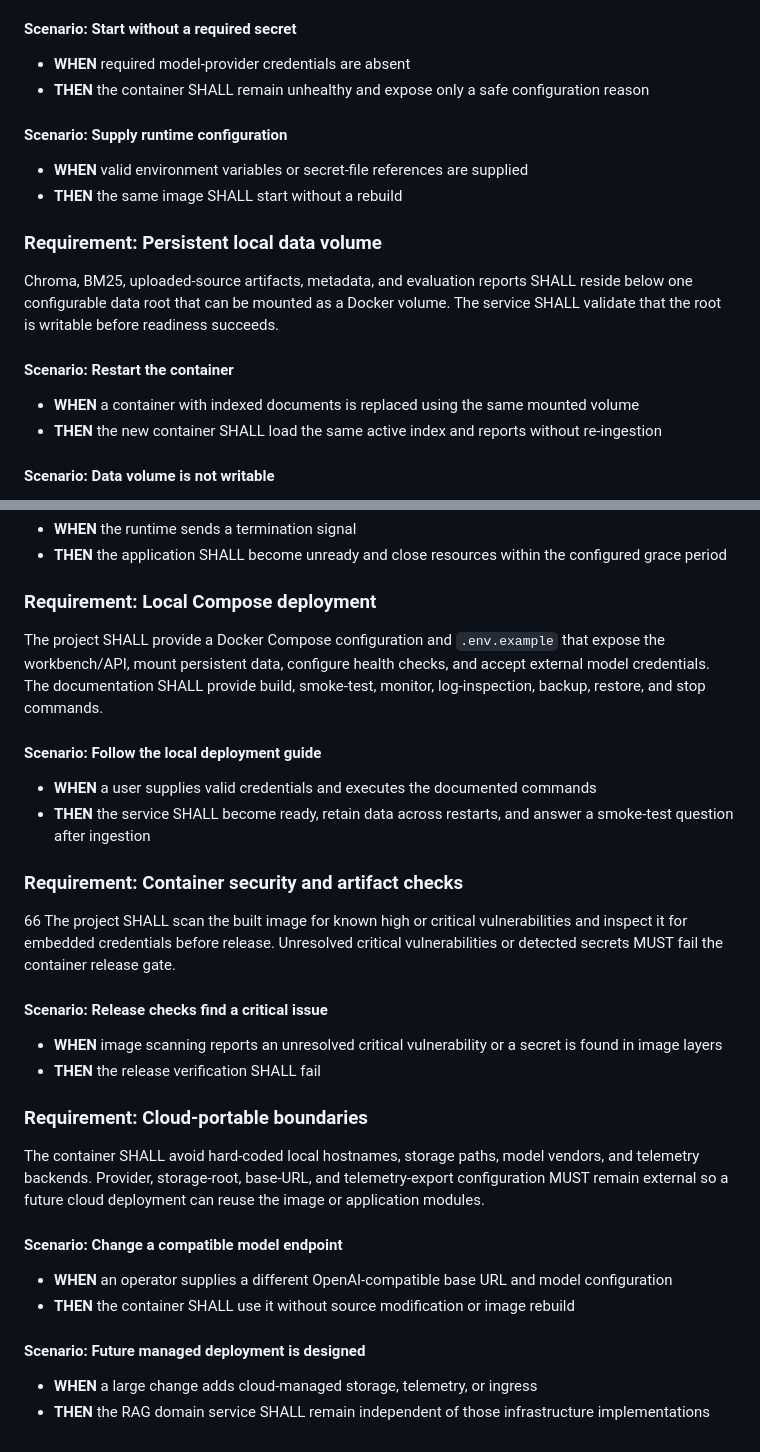
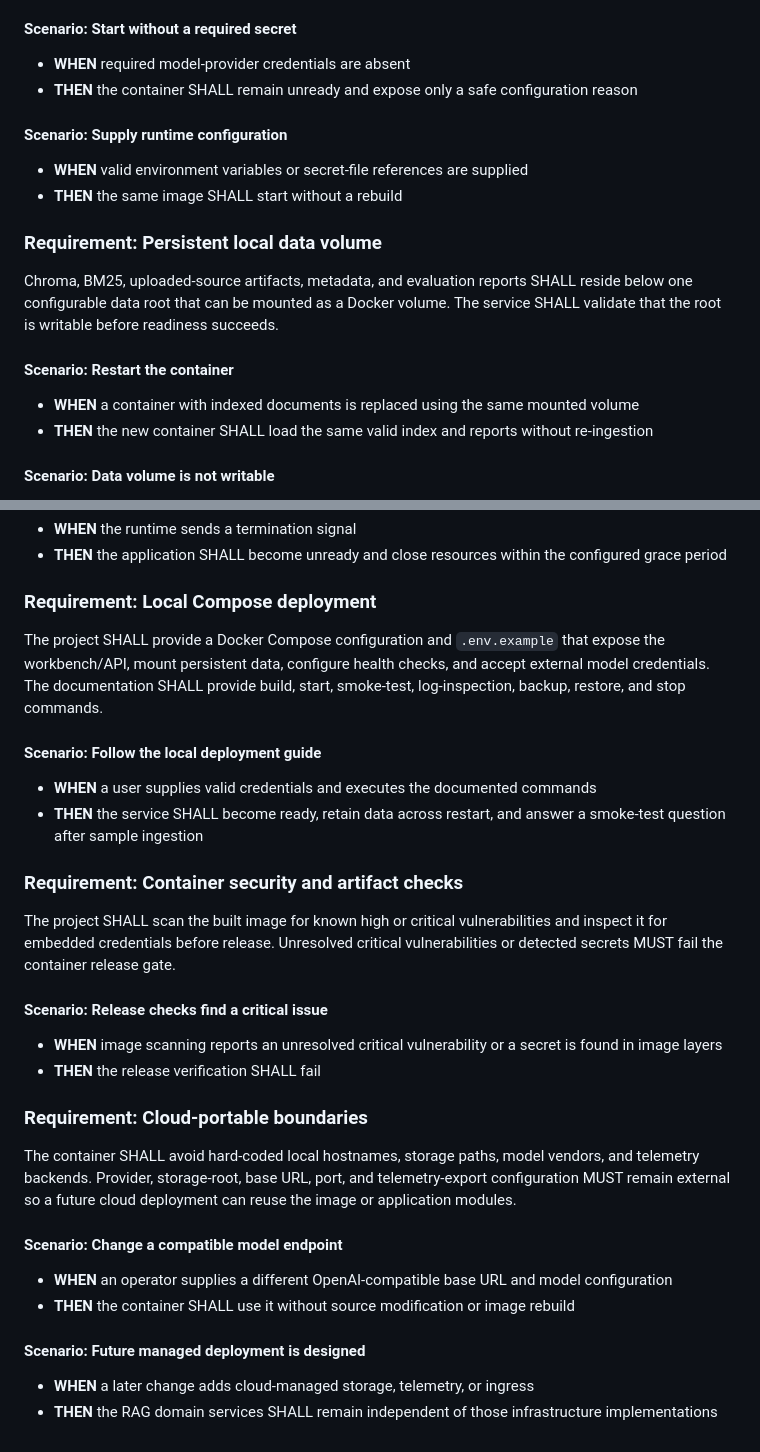
Before and after one commit to DenisYuqi/Rag_Demo, a Markdown page: specs/container-deployment/spec.md, 2 parts joined by grey strips. Drawn GitHub-style.

Commit message:
verify 1

```diff
--- a/specs/container-deployment/spec.md
+++ b/specs/container-deployment/spec.md
@@ -16,7 +16,7 @@ Runtime behavior SHALL be configured through documented environment variables an
 
 #### Scenario: Start without a required secret
 - **WHEN** required model-provider credentials are absent
-- **THEN** the container SHALL remain unhealthy and expose only a safe configuration reason
+- **THEN** the container SHALL remain unready and expose only a safe configuration reason
 
 #### Scenario: Supply runtime configuration
 - **WHEN** valid environment variables or secret-file references are supplied
@@ -27,7 +27,7 @@ Chroma, BM25, uploaded-source artifacts, metadata, and evaluation reports SHALL
 
 #### Scenario: Restart the container
 - **WHEN** a container with indexed documents is replaced using the same mounted volume
-- **THEN** the new container SHALL load the same active index and reports without re-ingestion
+- **THEN** the new container SHALL load the same valid index and reports without re-ingestion
 
 #### Scenario: Data volume is not writable
 - **WHEN** the configured data root cannot be written
@@ -56,26 +56,26 @@ The application SHALL expose separate `/healthz` and `/readyz` endpoints. Livene
 - **THEN** the application SHALL become unready and close resources within the configured grace period
 
 ### Requirement: Local Compose deployment
-The project SHALL provide a Docker Compose configuration and `.env.example` that expose the workbench/API, mount persistent data, configure health checks, and accept external model credentials. The documentation SHALL provide build, smoke-test, monitor, log-inspection, backup, restore, and stop commands.
+The project SHALL provide a Docker Compose configuration and `.env.example` that expose the workbench/API, mount persistent data, configure health checks, and accept external model credentials. The documentation SHALL provide build, start, smoke-test, log-inspection, backup, restore, and stop commands.
 
 #### Scenario: Follow the local deployment guide
 - **WHEN** a user supplies valid credentials and executes the documented commands
-- **THEN** the service SHALL become ready, retain data across restarts, and answer a smoke-test question after ingestion
+- **THEN** the service SHALL become ready, retain data across restart, and answer a smoke-test question after sample ingestion
 
 ### Requirement: Container security and artifact checks
-66 The project SHALL scan the built image for known high or critical vulnerabilities and inspect it for embedded credentials before release. Unresolved critical vulnerabilities or detected secrets MUST fail the container release gate.
+The project SHALL scan the built image for known high or critical vulnerabilities and inspect it for embedded credentials before release. Unresolved critical vulnerabilities or detected secrets MUST fail the container release gate.
 
 #### Scenario: Release checks find a critical issue
 - **WHEN** image scanning reports an unresolved critical vulnerability or a secret is found in image layers
 - **THEN** the release verification SHALL fail
 
 ### Requirement: Cloud-portable boundaries
-The container SHALL avoid hard-coded local hostnames, storage paths, model vendors, and telemetry backends. Provider, storage-root, base-URL, and telemetry-export configuration MUST remain external so a future cloud deployment can reuse the image or application modules.
+The container SHALL avoid hard-coded local hostnames, storage paths, model vendors, and telemetry backends. Provider, storage-root, base URL, port, and telemetry-export configuration MUST remain external so a future cloud deployment can reuse the image or application modules.
 
 #### Scenario: Change a compatible model endpoint
 - **WHEN** an operator supplies a different OpenAI-compatible base URL and model configuration
 - **THEN** the container SHALL use it without source modification or image rebuild
 
 #### Scenario: Future managed deployment is designed
-- **WHEN** a large change adds cloud-managed storage, telemetry, or ingress
-- **THEN** the RAG domain service SHALL remain independent of those infrastructure implementations
+- **WHEN** a later change adds cloud-managed storage, telemetry, or ingress
+- **THEN** the RAG domain services SHALL remain independent of those infrastructure implementations
```
